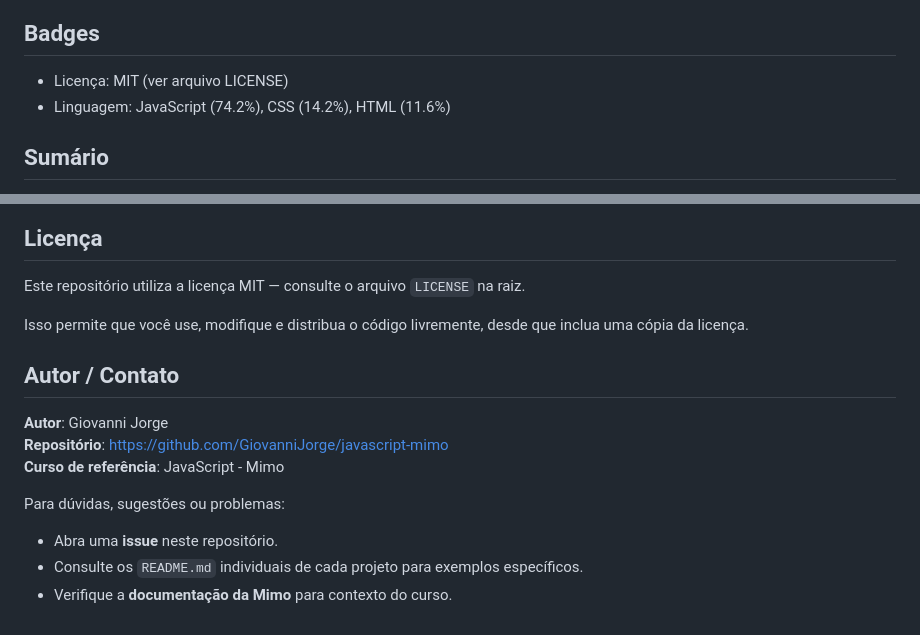
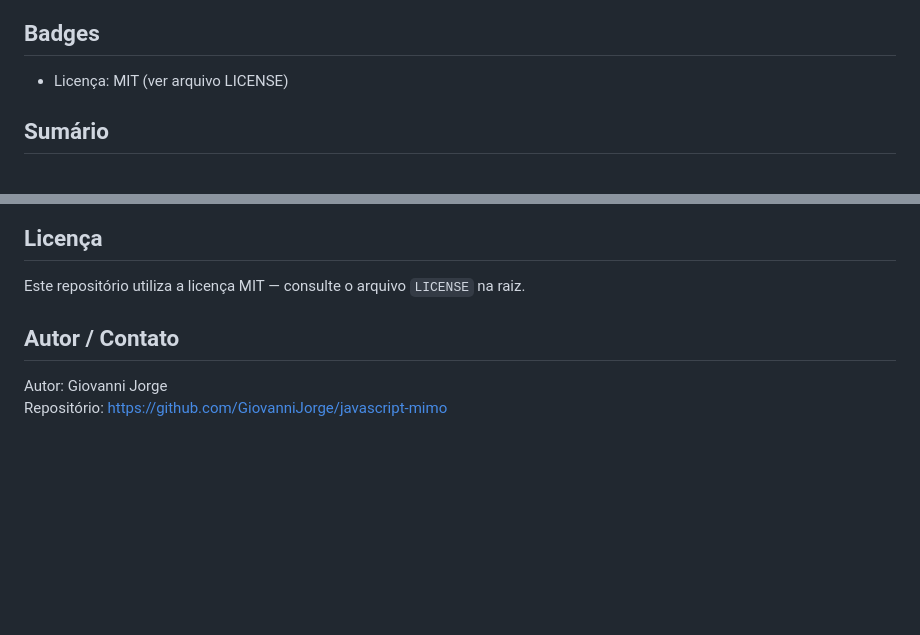
Before and after one commit to GiovanniJorge/javascript-mimo, a Markdown page: README.md, 2 parts joined by grey strips. GitHub-like rendering; blank space fills up the shorter version.

Commit message:
Alterei levemente o meu README.md
Alterei o meu README.md para manter o padrão com os meus outros repositórios

```diff
--- a/README.md
+++ b/README.md
@@ -9,7 +9,6 @@ Exercícios e projetos relacionados ao curso "JavaScript" da Mimo — coleção
 
 ## Badges
 - Licença: MIT (ver arquivo LICENSE)
-- Linguagem: JavaScript (74.2%), CSS (14.2%), HTML (11.6%)
 
 ## Sumário
 - [Visão geral](#visão-geral)
@@ -198,14 +197,6 @@ Contribuições são bem-vindas (ex.: correções, melhorias de documentação,
 ## Licença
 Este repositório utiliza a licença MIT — consulte o arquivo `LICENSE` na raiz.
 
-Isso permite que você use, modifique e distribua o código livremente, desde que inclua uma cópia da licença.
-
 ## Autor / Contato
-**Autor**: Giovanni Jorge
-**Repositório**: https://github.com/GiovanniJorge/javascript-mimo
-**Curso de referência**: JavaScript - Mimo
-
-Para dúvidas, sugestões ou problemas:
-- Abra uma **issue** neste repositório.
-- Consulte os `README.md` individuais de cada projeto para exemplos específicos.
-- Verifique a **documentação da Mimo** para contexto do curso.
+Autor: Giovanni Jorge
+Repositório: https://github.com/GiovanniJorge/javascript-mimo
```
